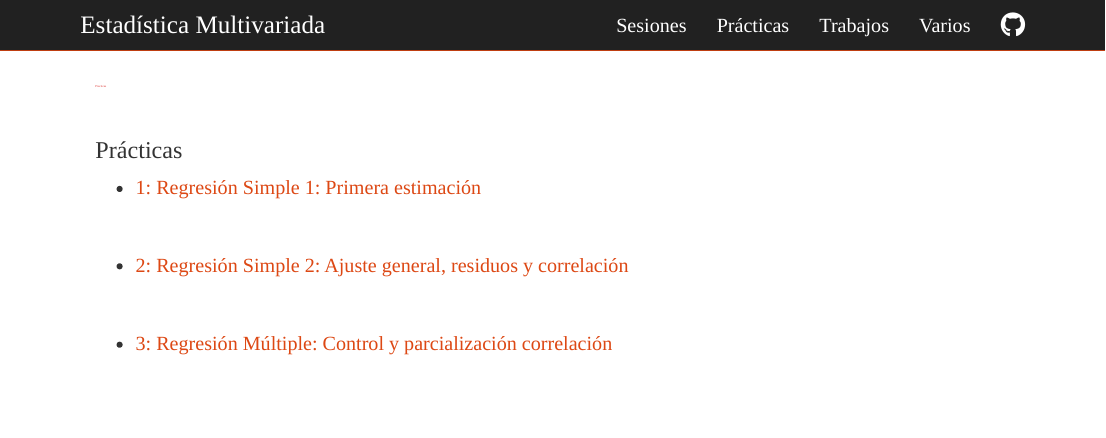
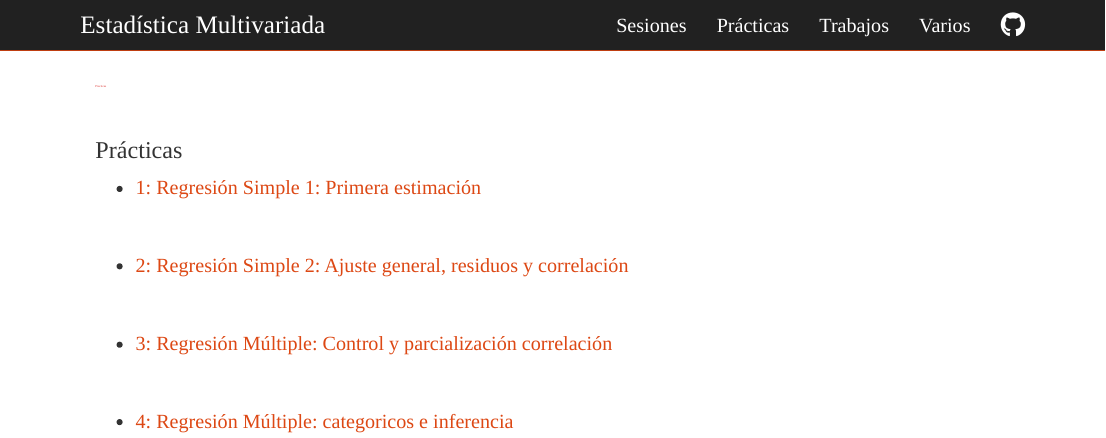
Before and after one commit to juancarloscastillo/metsoc-facsouchile, an R Markdown document (practicas.Rmd): the page in a window 1100 px wide, from its top. Rendered offline with R 4.5, knitr and Pandoc, with nearby package versions; a font, style sheet, LaTeX package, included part or bibliography that could not be used is replaced or left out.

Commit message:
update practicas

```diff
--- a/practicas.Rmd
+++ b/practicas.Rmd
@@ -19,3 +19,7 @@ output:
 <br/>
 
 - [3: Regresión Múltiple: Control y parcialización correlación](documents/practicas/3regmul/Practica_3regmul2.html)
+
+<br/>
+
+- [4: Regresión Múltiple: categoricos e inferencia](documents/practicas/4regmul/prac_4regmul2.html)
```
Also changed, not shown: practicas.html.
